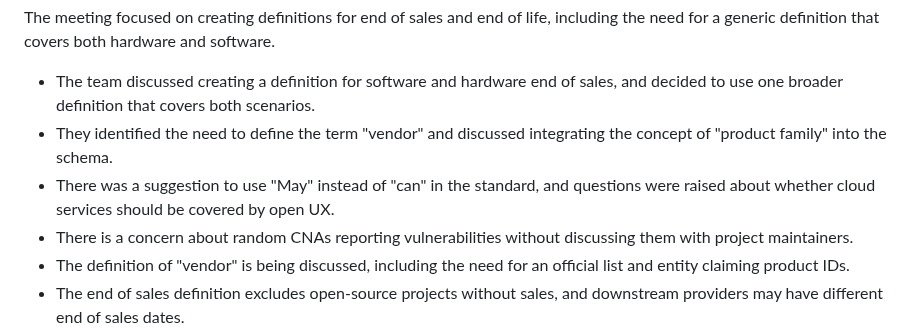
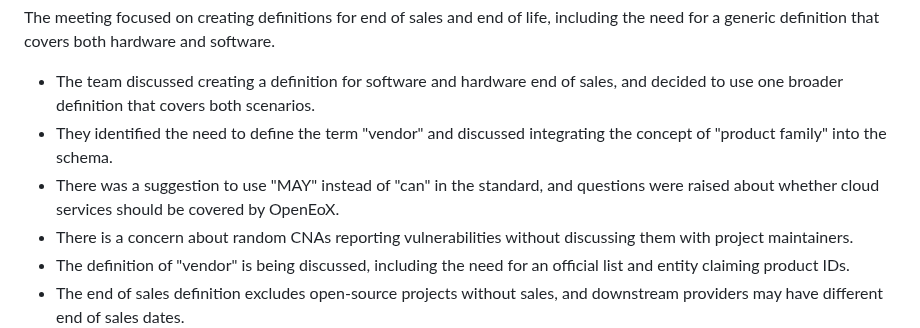
Before and after one commit to oasis-tcs/openeox, a Markdown page: meeting-minutes/2024/2024-08-21.md, the part around the change. Drawn GitHub-style.

Commit message:
fix typos
Co-authored-by: tschmidtb51 <65305130+tschmidtb51@users.noreply.github.com>

```diff
--- a/meeting-minutes/2024/2024-08-21.md
+++ b/meeting-minutes/2024/2024-08-21.md
@@ -89,7 +89,7 @@ The meeting focused on creating definitions for end of sales and end of life, in
 
 * The team discussed creating a definition for software and hardware end of sales, and decided to use one broader definition that covers both scenarios.
 * They identified the need to define the term "vendor" and discussed integrating the concept of "product family" into the schema.
-* There was a suggestion to use "May" instead of "can" in the standard, and questions were raised about whether cloud services should be covered by open UX.
+* There was a suggestion to use "MAY" instead of "can" in the standard, and questions were raised about whether cloud services should be covered by OpenEoX.
 * There is a concern about random CNAs reporting vulnerabilities without discussing them with project maintainers.
 * The definition of "vendor" is being discussed, including the need for an official list and entity claiming product IDs.
 * The end of sales definition excludes open-source projects without sales, and downstream providers may have different end of sales dates.
```
